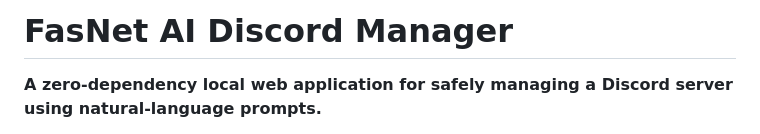
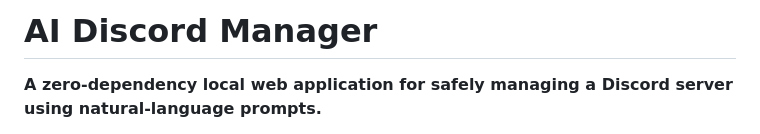
Before and after one commit to KasunHerath-dev/ai-discord-manager, a Markdown page: README.md, the part around the change. Rendered like a GitHub page.

```diff
--- a/README.md
+++ b/README.md
@@ -1,4 +1,4 @@
-# FasNet AI Discord Manager
+# AI Discord Manager
 
 **A zero-dependency local web application for safely managing a Discord server using natural-language prompts.**
 
```
